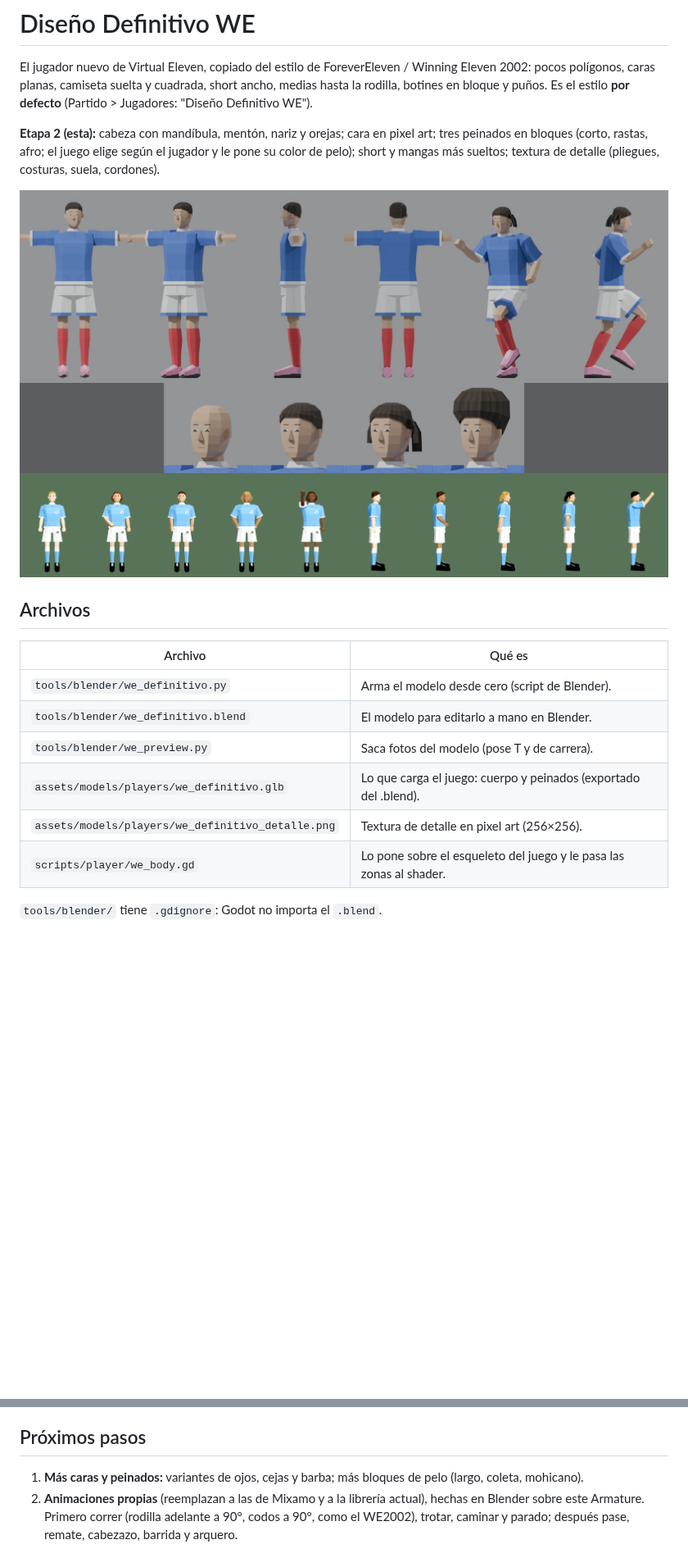
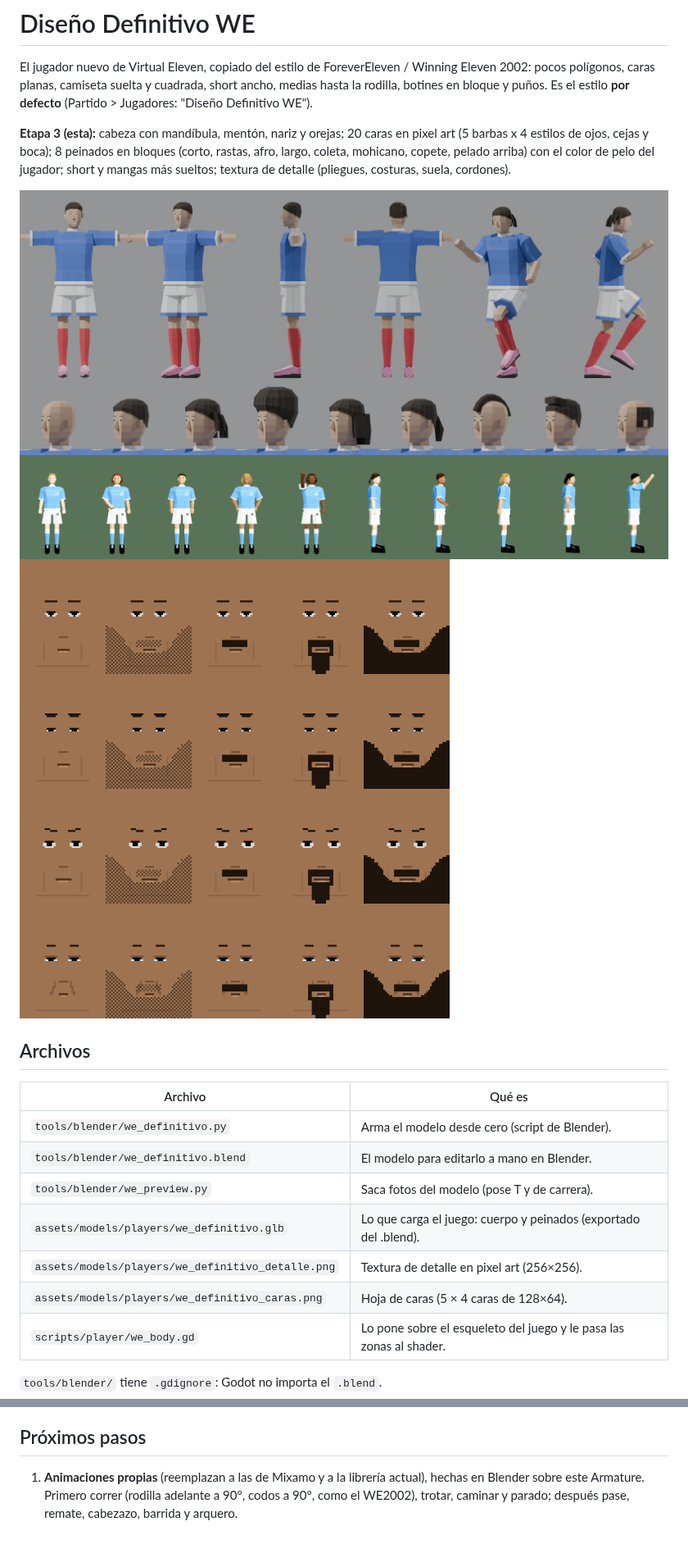
Before and after one commit to edx17/MASTERELEVEN, a Markdown page: docs/DISENO_DEFINITIVO_WE.md, 2 parts joined by grey strips. Shown at 82% size. Rendered like a GitHub page; pictures changed too: docs/img/we_definitivo_blender.jpg, docs/img/we_definitivo_caras.png (added), docs/img/we_definitivo_juego.png; blank space fills up the shorter version.

```diff
--- a/docs/DISENO_DEFINITIVO_WE.md
+++ b/docs/DISENO_DEFINITIVO_WE.md
@@ -5,13 +5,15 @@ Winning Eleven 2002: pocos polígonos, caras planas, camiseta suelta y
 cuadrada, short ancho, medias hasta la rodilla, botines en bloque y puños.
 Es el estilo **por defecto** (Partido > Jugadores: "Diseño Definitivo WE").
 
-**Etapa 2 (esta):** cabeza con mandíbula, mentón, nariz y orejas; cara en
-pixel art; tres peinados en bloques (corto, rastas, afro; el juego elige
-según el jugador y le pone su color de pelo); short y mangas más sueltos;
+**Etapa 3 (esta):** cabeza con mandíbula, mentón, nariz y orejas; 20 caras
+en pixel art (5 barbas x 4 estilos de ojos, cejas y boca); 8 peinados en
+bloques (corto, rastas, afro, largo, coleta, mohicano, copete, pelado
+arriba) con el color de pelo del jugador; short y mangas más sueltos;
 textura de detalle (pliegues, costuras, suela, cordones).
 
 ![Blender: pose T, zancada de carrera y peinados](img/we_definitivo_blender.jpg)
 ![En el juego: hoja de poses](img/we_definitivo_juego.png)
+![Hoja de caras: columnas = barba, filas = estilo](img/we_definitivo_caras.png)
 
 ## Archivos
 
@@ -22,6 +24,7 @@ textura de detalle (pliegues, costuras, suela, cordones).
 | `tools/blender/we_preview.py` | Saca fotos del modelo (pose T y de carrera). |
 | `assets/models/players/we_definitivo.glb` | Lo que carga el juego: cuerpo y peinados (exportado del .blend). |
 | `assets/models/players/we_definitivo_detalle.png` | Textura de detalle en pixel art (256×256). |
+| `assets/models/players/we_definitivo_caras.png` | Hoja de caras (5 × 4 caras de 128×64). |
 | `scripts/player/we_body.gd` | Lo pone sobre el esqueleto del juego y le pasa las zonas al shader. |
 
 `tools/blender/` tiene `.gdignore`: Godot no importa el `.blend`.
@@ -89,9 +97,7 @@ en verde+azul (pintura). Si volvés a correr el script, la pisa.
 
 ## Próximos pasos
 
-1. **Más caras y peinados:** variantes de ojos, cejas y barba; más bloques
-   de pelo (largo, coleta, mohicano).
-2. **Animaciones propias** (reemplazan a las de Mixamo y a la librería
+1. **Animaciones propias** (reemplazan a las de Mixamo y a la librería
    actual), hechas en Blender sobre este Armature. Primero correr (rodilla
    adelante a 90°, codos a 90°, como el WE2002), trotar, caminar y parado;
    después pase, remate, cabezazo, barrida y arquero.
```
Also changed, not shown: other parts of docs/DISENO_DEFINITIVO_WE.md (+9 -4 lines), docs/PROGRESS.md (+10 -1 lines), assets/models/players/we_definitivo_caras.png (added), assets/models/players/we_definitivo_detalle.png, 8 other files.
